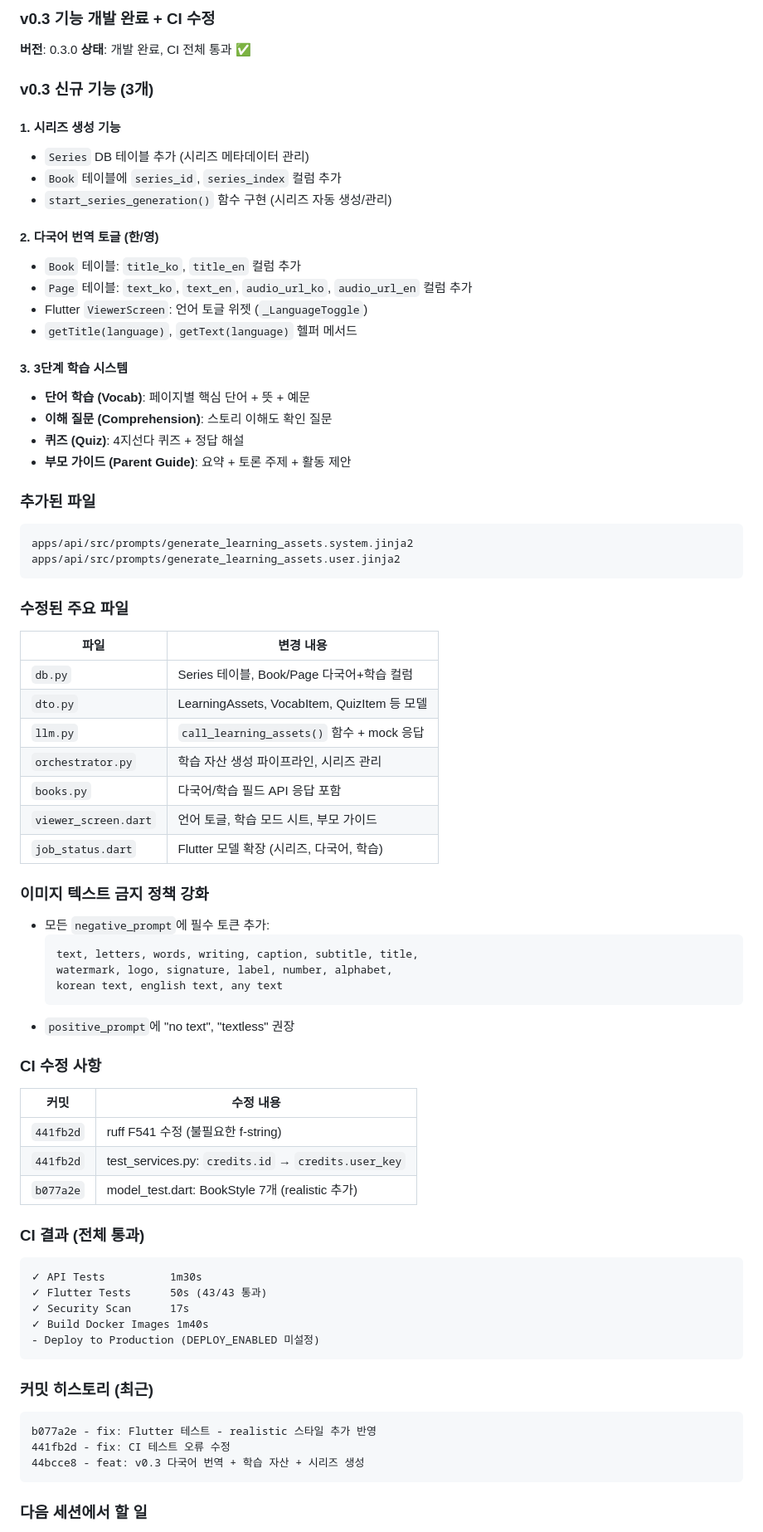
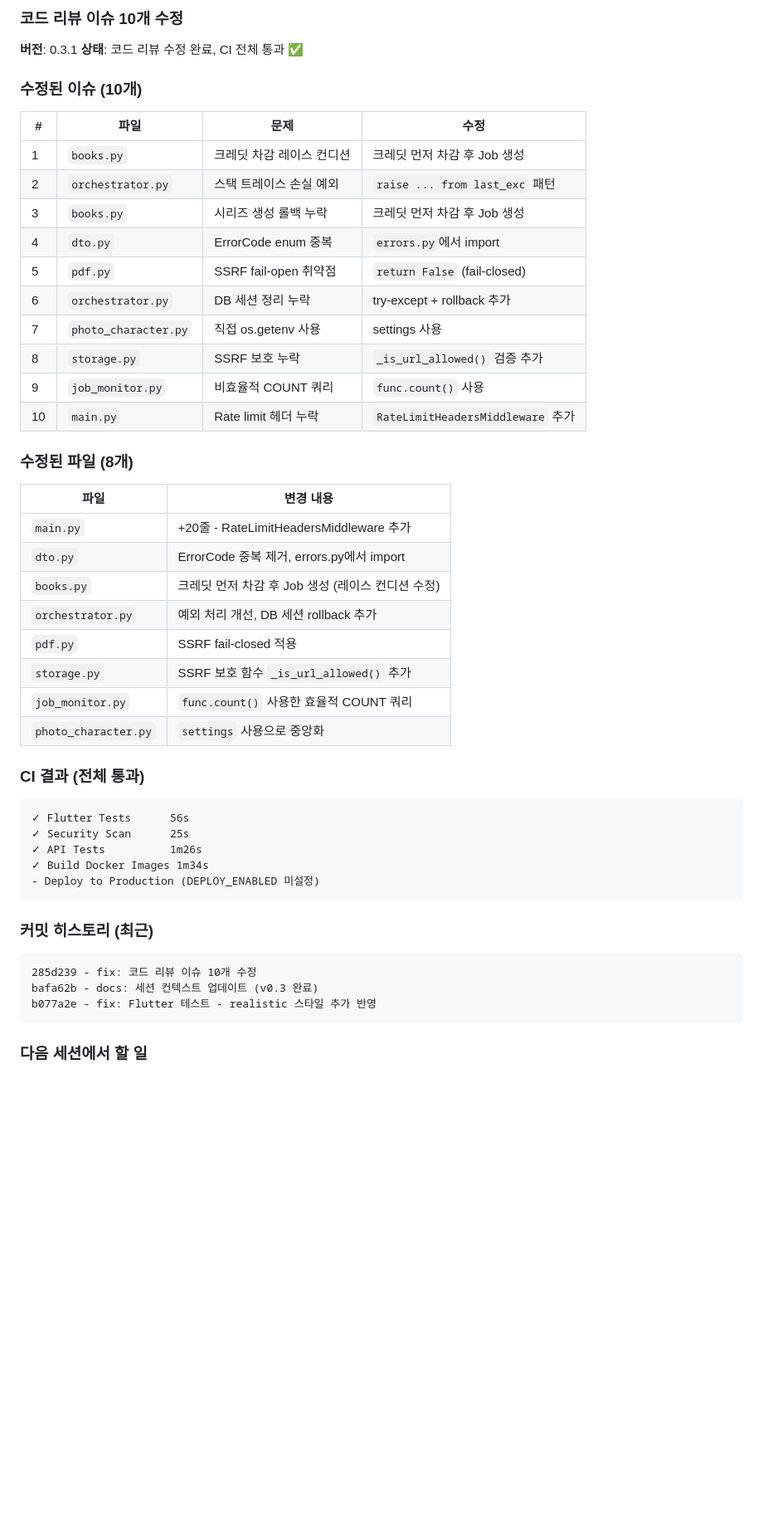
Before and after one commit to sterlingstarai-ai/ai-story-book, a Markdown page: CLAUDE.md, the part around one of its changes. Shown at 83% size. Drawn GitHub-style; blank space fills up the shorter version.

Commit message:
docs: CLAUDE.md 세션 업데이트 (코드 리뷰 수정)
- 버전 0.3.0 → 0.3.1
- 코드 리뷰 이슈 10개 수정 내역 기록
- CI 결과 업데이트

Co-Authored-By: Claude Opus 4.5 <noreply@anthropic.com>

````diff
--- a/CLAUDE.md
+++ b/CLAUDE.md
@@ -432,75 +432,50 @@ flutter test
 
-### v0.3 기능 개발 완료 + CI 수정
+### 코드 리뷰 이슈 10개 수정
 
-**버전**: 0.3.0
-**상태**: 개발 완료, CI 전체 통과 ✅
+**버전**: 0.3.1
+**상태**: 코드 리뷰 수정 완료, CI 전체 통과 ✅
 
-### v0.3 신규 기능 (3개)
+### 수정된 이슈 (10개)
 
-#### 1. 시리즈 생성 기능
-- `Series` DB 테이블 추가 (시리즈 메타데이터 관리)
-- `Book` 테이블에 `series_id`, `series_index` 컬럼 추가
-- `start_series_generation()` 함수 구현 (시리즈 자동 생성/관리)
+| # | 파일 | 문제 | 수정 |
+|---|------|------|------|
+| 1 | `books.py` | 크레딧 차감 레이스 컨디션 | 크레딧 먼저 차감 후 Job 생성 |
+| 2 | `orchestrator.py` | 스택 트레이스 손실 예외 | `raise ... from last_exc` 패턴 |
+| 3 | `books.py` | 시리즈 생성 롤백 누락 | 크레딧 먼저 차감 후 Job 생성 |
+| 4 | `dto.py` | ErrorCode enum 중복 | `errors.py`에서 import |
+| 5 | `pdf.py` | SSRF fail-open 취약점 | `return False` (fail-closed) |
+| 6 | `orchestrator.py` | DB 세션 정리 누락 | try-except + rollback 추가 |
+| 7 | `photo_character.py` | 직접 os.getenv 사용 | settings 사용 |
+| 8 | `storage.py` | SSRF 보호 누락 | `_is_url_allowed()` 검증 추가 |
+| 9 | `job_monitor.py` | 비효율적 COUNT 쿼리 | `func.count()` 사용 |
+| 10 | `main.py` | Rate limit 헤더 누락 | `RateLimitHeadersMiddleware` 추가 |
 
-#### 2. 다국어 번역 토글 (한/영)
-- `Book` 테이블: `title_ko`, `title_en` 컬럼 추가
-- `Page` 테이블: `text_ko`, `text_en`, `audio_url_ko`, `audio_url_en` 컬럼 추가
-- Flutter `ViewerScreen`: 언어 토글 위젯 (`_LanguageToggle`)
-- `getTitle(language)`, `getText(language)` 헬퍼 메서드
-
-#### 3. 3단계 학습 시스템
-- **단어 학습 (Vocab)**: 페이지별 핵심 단어 + 뜻 + 예문
-- **이해 질문 (Comprehension)**: 스토리 이해도 확인 질문
-- **퀴즈 (Quiz)**: 4지선다 퀴즈 + 정답 해설
-- **부모 가이드 (Parent Guide)**: 요약 + 토론 주제 + 활동 제안
-
-### 추가된 파일
-```
-apps/api/src/prompts/generate_learning_assets.system.jinja2
-apps/api/src/prompts/generate_learning_assets.user.jinja2
-```
-
-### 수정된 주요 파일
+### 수정된 파일 (8개)
 | 파일 | 변경 내용 |
 |------|----------|
-| `db.py` | Series 테이블, Book/Page 다국어+학습 컬럼 |
-| `dto.py` | LearningAssets, VocabItem, QuizItem 등 모델 |
-| `llm.py` | `call_learning_assets()` 함수 + mock 응답 |
-| `orchestrator.py` | 학습 자산 생성 파이프라인, 시리즈 관리 |
-| `books.py` | 다국어/학습 필드 API 응답 포함 |
-| `viewer_screen.dart` | 언어 토글, 학습 모드 시트, 부모 가이드 |
-| `job_status.dart` | Flutter 모델 확장 (시리즈, 다국어, 학습) |
-
-### 이미지 텍스트 금지 정책 강화
-- 모든 `negative_prompt`에 필수 토큰 추가:
-  ```
-  text, letters, words, writing, caption, subtitle, title,
-  watermark, logo, signature, label, number, alphabet,
-  korean text, english text, any text
-  ```
-- `positive_prompt`에 "no text", "textless" 권장
-
-### CI 수정 사항
-| 커밋 | 수정 내용 |
-|------|----------|
-| `441fb2d` | ruff F541 수정 (불필요한 f-string) |
-| `441fb2d` | test_services.py: `credits.id` → `credits.user_key` |
-| `b077a2e` | model_test.dart: BookStyle 7개 (realistic 추가) |
+| `main.py` | +20줄 - RateLimitHeadersMiddleware 추가 |
+| `dto.py` | ErrorCode 중복 제거, errors.py에서 import |
+| `books.py` | 크레딧 먼저 차감 후 Job 생성 (레이스 컨디션 수정) |
+| `orchestrator.py` | 예외 처리 개선, DB 세션 rollback 추가 |
+| `pdf.py` | SSRF fail-closed 적용 |
+| `storage.py` | SSRF 보호 함수 `_is_url_allowed()` 추가 |
+| `job_monitor.py` | `func.count()` 사용한 효율적 COUNT 쿼리 |
+| `photo_character.py` | `settings` 사용으로 중앙화 |
 
 ### CI 결과 (전체 통과)
 ```
-✓ API Tests          1m30s
-✓ Flutter Tests      50s (43/43 통과)
-✓ Security Scan      17s
-✓ Build Docker Images 1m40s
+✓ Flutter Tests      56s
+✓ Security Scan      25s
+✓ API Tests          1m26s
+✓ Build Docker Images 1m34s
 - Deploy to Production (DEPLOY_ENABLED 미설정)
 ```
 
 ### 커밋 히스토리 (최근)
 ```
+285d239 - fix: 코드 리뷰 이슈 10개 수정
+bafa62b - docs: 세션 컨텍스트 업데이트 (v0.3 완료)
 b077a2e - fix: Flutter 테스트 - realistic 스타일 추가 반영
-441fb2d - fix: CI 테스트 오류 수정
-44bcce8 - feat: v0.3 다국어 번역 + 학습 자산 + 시리즈 생성
 ```
 
 ### 다음 세션에서 할 일
````
Also changed, not shown: other parts of CLAUDE.md (+3 -3 lines).
